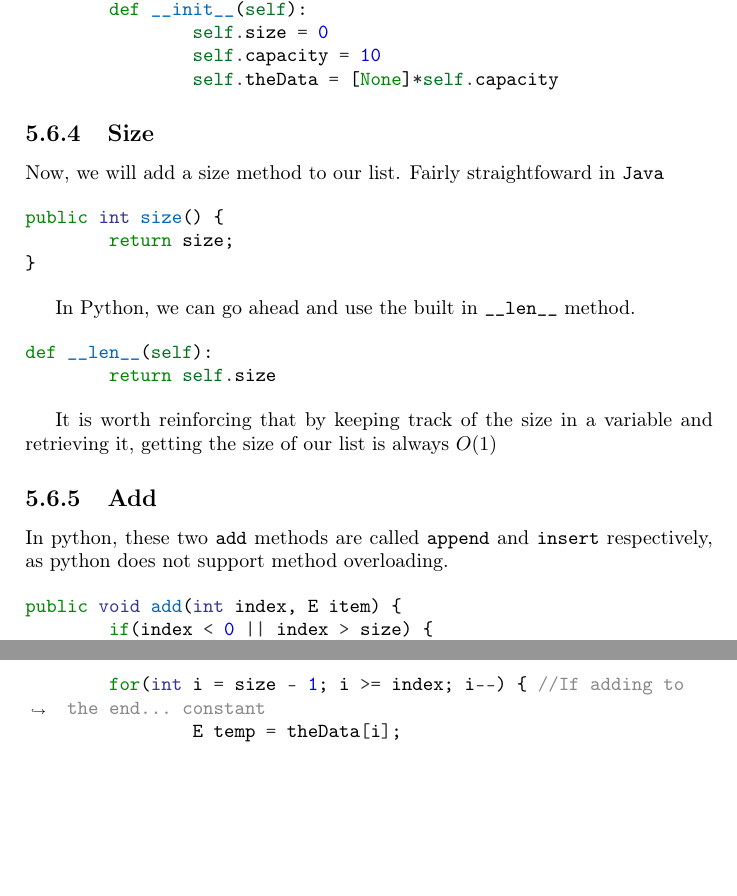
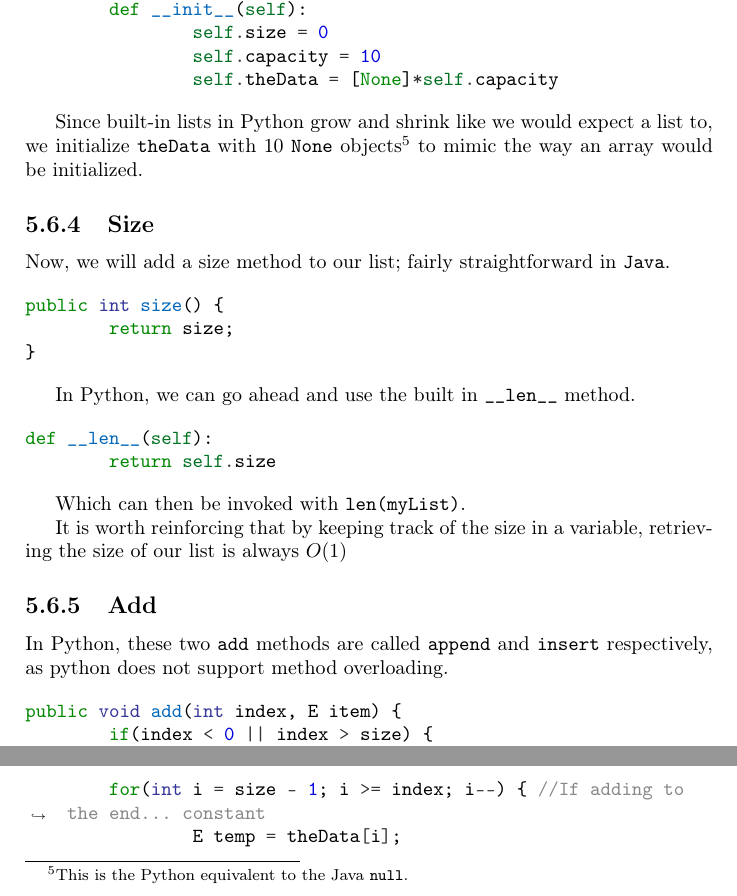
Before and after one commit to abrosen/DataStructuresTextbook, a LaTeX book (textbook.tex, which reads arraylists.tex): two parts of page 26 of 79, joined at a grey line, cut so that both start at the same text, the shorter picture padded with empty space. Compiled offline with pdfLaTeX.

Commit message:
Starting back up

```diff
--- a/arraylists.tex
+++ b/arraylists.tex
@@ -246,6 +246,8 @@ class MyArrayList(object):
 		self.theData = [None]*self.capacity
 \end{minted}
 
+Since built-in lists in Python grow and shrink like we would expect a list to, we initialize \texttt{theData} with 10 \texttt{None} objects\footnote{This is the Python equivalent to the Java \texttt{null}.} to mimic the way an array would be initialized.
+
 
 %\subsection{Placeholder toString}
 %
@@ -255,8 +257,7 @@ class MyArrayList(object):
 %\subsubsection{Python}
 
 \subsection{Size}
-Now, we will add a size method to our list.
-Fairly straightfoward in \texttt{Java}
+Now, we will add a size method to our list; fairly straightforward in \texttt{Java}.
 
 \begin{minted}{Java}
 public int size() {
@@ -271,11 +272,14 @@ def __len__(self):
 	return self.size
 \end{minted}
 
-It is worth reinforcing that by keeping track of the size in a variable and retrieving it, getting the size of our list is always $O(1)$
+Which can then be invoked with \texttt{len(myList)}.
+
+
+It is worth reinforcing that by keeping track of the size in a variable, retrieving the size of our list is always $O(1)$
 
 \subsection{Add}
 
-In python, these two \texttt{add} methods are called \texttt{append} and \texttt{insert} respectively, as python does not support method overloading.
+In Python, these two \texttt{add} methods are called \texttt{append} and \texttt{insert} respectively, as python does not support method overloading.
 
 \begin{minted}{Java}
 public void add(int index, E item) {
```
Also changed, not shown: textbook.pdf, arraylists.tex (2 more changed lines).
